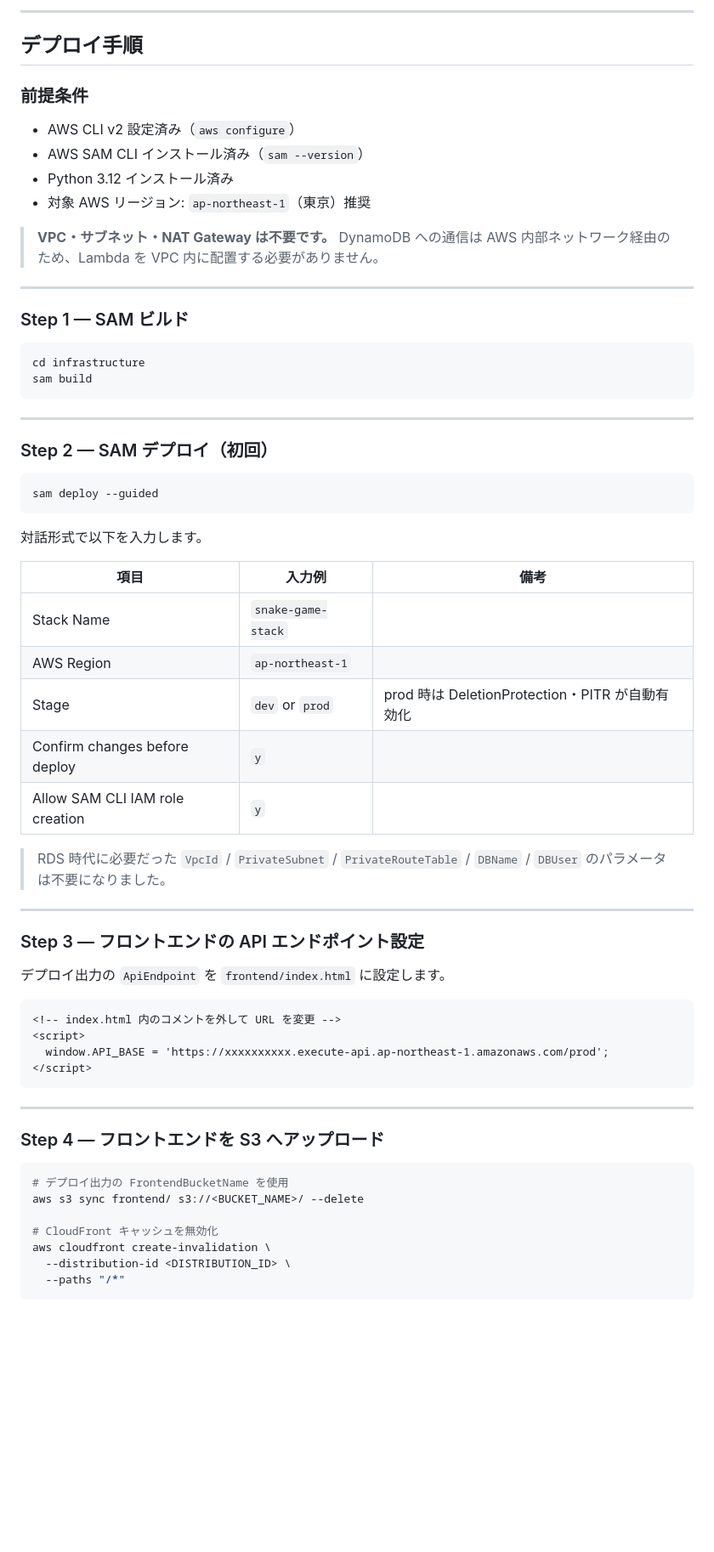
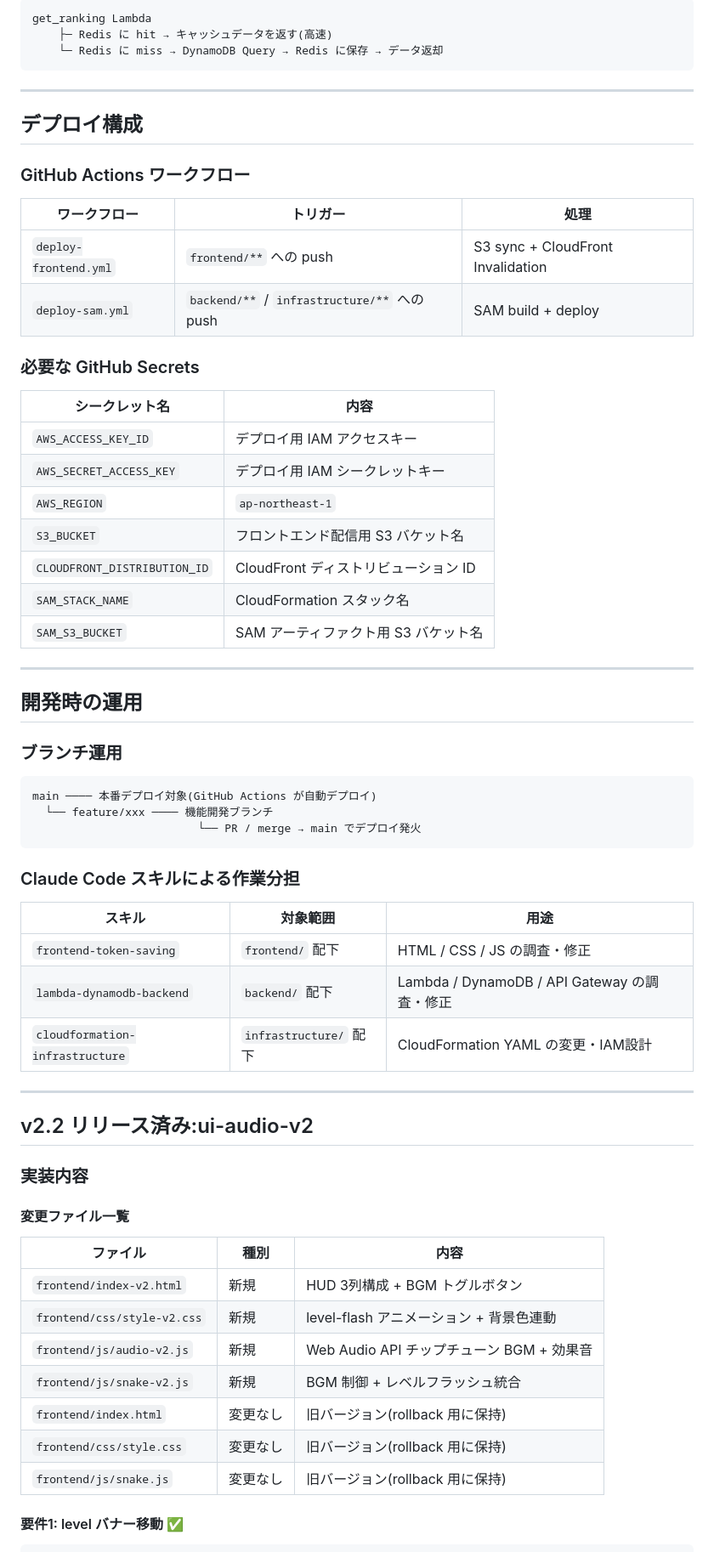
Before and after one commit to KOKURI12/snake_game_demo_dynamoDB, a Markdown page: README.md, the part around one of its changes. Shown at 85% size. Rendered like a GitHub page; blank space fills up the shorter version.

````diff
--- a/README.md
+++ b/README.md
@@ -202,69 +203,69 @@ PK のみ構成（Sort Key なし）
----
-
-## デプロイ手順
-
-### 前提条件
-
-- AWS CLI v2 設定済み（`aws configure`）
-- AWS SAM CLI インストール済み（`sam --version`）
-- Python 3.12 インストール済み
-- 対象 AWS リージョン: `ap-northeast-1`（東京）推奨
-
-> **VPC・サブネット・NAT Gateway は不要です。**
-> DynamoDB への通信は AWS 内部ネットワーク経由のため、Lambda を VPC 内に配置する必要がありません。
-
----
-
-### Step 1 — SAM ビルド
-
-```bash
-cd infrastructure
-sam build
+get_ranking Lambda
+    ├─ Redis に hit → キャッシュデータを返す(高速)
+    └─ Redis に miss → DynamoDB Query → Redis に保存 → データ返却
 ```
 
 ---
 
-### Step 2 — SAM デプロイ（初回）
+## デプロイ構成
 
-```bash
-sam deploy --guided
-```
+### GitHub Actions ワークフロー
 
-対話形式で以下を入力します。
+| ワークフロー | トリガー | 処理 |
+|---|---|---|
+| `deploy-frontend.yml` | `frontend/**` への push | S3 sync + CloudFront Invalidation |
+| `deploy-sam.yml` | `backend/**` / `infrastructure/**` への push | SAM build + deploy |
 
-| 項目 | 入力例 | 備考 |
-|---|---|---|
-| Stack Name | `snake-game-stack` | |
-| AWS Region | `ap-northeast-1` | |
-| Stage | `dev` or `prod` | prod 時は DeletionProtection・PITR が自動有効化 |
-| Confirm changes before deploy | `y` | |
-| Allow SAM CLI IAM role creation | `y` | |
+### 必要な GitHub Secrets
 
-> RDS 時代に必要だった `VpcId` / `PrivateSubnet` / `PrivateRouteTable` / `DBName` / `DBUser` のパラメータは不要になりました。
+| シークレット名 | 内容 |
+|---|---|
+| `AWS_ACCESS_KEY_ID` | デプロイ用 IAM アクセスキー |
+| `AWS_SECRET_ACCESS_KEY` | デプロイ用 IAM シークレットキー |
+| `AWS_REGION` | `ap-northeast-1` |
+| `S3_BUCKET` | フロントエンド配信用 S3 バケット名 |
+| `CLOUDFRONT_DISTRIBUTION_ID` | CloudFront ディストリビューション ID |
+| `SAM_STACK_NAME` | CloudFormation スタック名 |
+| `SAM_S3_BUCKET` | SAM アーティファクト用 S3 バケット名 |
 
 ---
 
-### Step 3 — フロントエンドの API エンドポイント設定
+## 開発時の運用
 
-デプロイ出力の `ApiEndpoint` を `frontend/index.html` に設定します。
+### ブランチ運用
 
-```html
-<!-- index.html 内のコメントを外して URL を変更 -->
-<script>
-  window.API_BASE = 'https://xxxxxxxxxx.execute-api.ap-northeast-1.amazonaws.com/prod';
-</script>
 ```
+main ──── 本番デプロイ対象(GitHub Actions が自動デプロイ)
+  └── feature/xxx ──── 機能開発ブランチ
+                         └── PR / merge → main でデプロイ発火
+```
+
+### Claude Code スキルによる作業分担
+
+| スキル | 対象範囲 | 用途 |
+|---|---|---|
+| `frontend-token-saving` | `frontend/` 配下 | HTML / CSS / JS の調査・修正 |
+| `lambda-dynamodb-backend` | `backend/` 配下 | Lambda / DynamoDB / API Gateway の調査・修正 |
+| `cloudformation-infrastructure` | `infrastructure/` 配下 | CloudFormation YAML の変更・IAM設計 |
 
 ---
 
-### Step 4 — フロントエンドを S3 へアップロード
+## v2.2 リリース済み:ui-audio-v2
 
-```bash
-# デプロイ出力の FrontendBucketName を使用
-aws s3 sync frontend/ s3://<BUCKET_NAME>/ --delete
+### 実装内容
 
-# CloudFront キャッシュを無効化
-aws cloudfront create-invalidation \
-  --distribution-id <DISTRIBUTION_ID> \
-  --paths "/*"
+#### 変更ファイル一覧
+
+| ファイル | 種別 | 内容 |
+|---|---|---|
+| `frontend/index-v2.html` | 新規 | HUD 3列構成 + BGM トグルボタン |
+| `frontend/css/style-v2.css` | 新規 | level-flash アニメーション + 背景色連動 |
+| `frontend/js/audio-v2.js` | 新規 | Web Audio API チップチューン BGM + 効果音 |
+| `frontend/js/snake-v2.js` | 新規 | BGM 制御 + レベルフラッシュ統合 |
+| `frontend/index.html` | 変更なし | 旧バージョン(rollback 用に保持) |
+| `frontend/css/style.css` | 変更なし | 旧バージョン(rollback 用に保持) |
+| `frontend/js/snake.js` | 変更なし | 旧バージョン(rollback 用に保持) |
+
+#### 要件1: level バナー移動 ✅
+
 ```
````
Also changed, not shown: other parts of README.md (+191 -135 lines).
